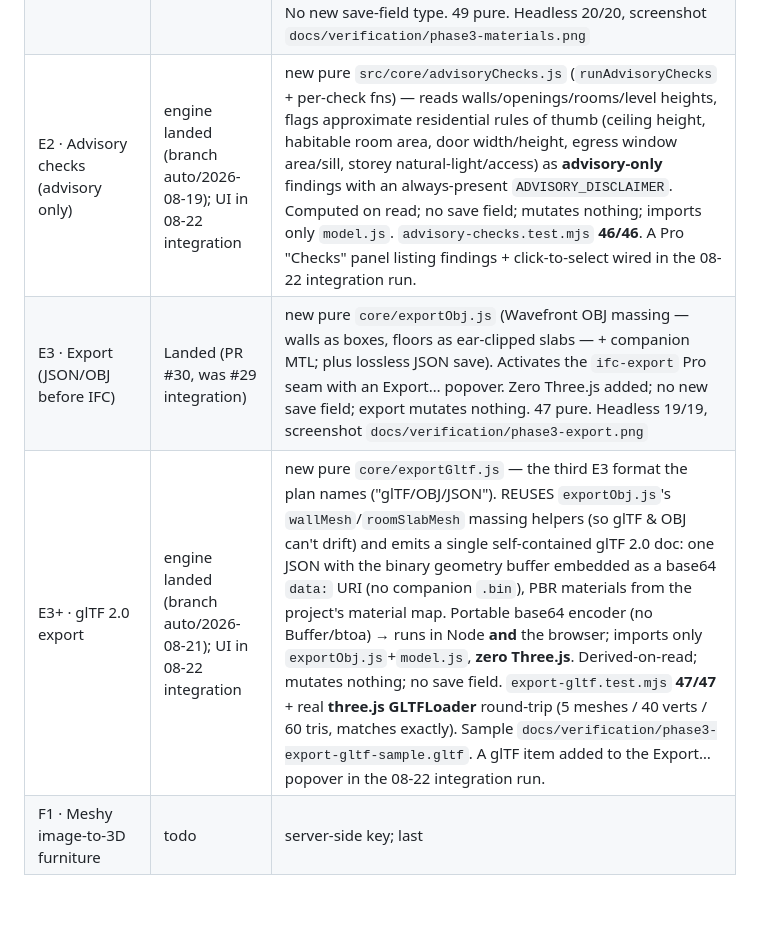
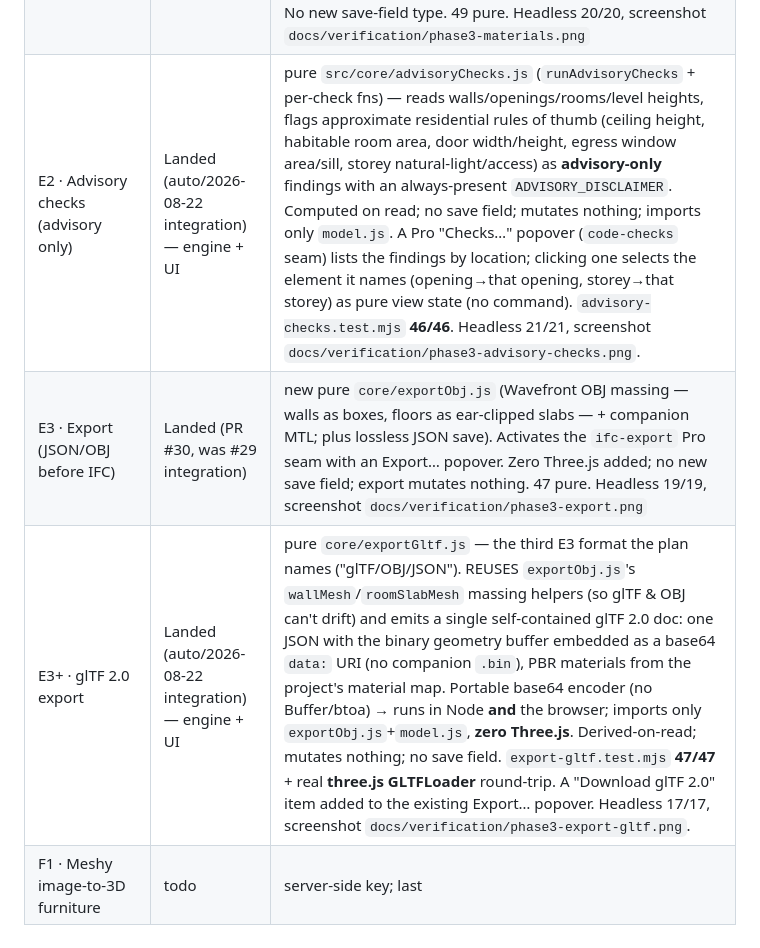
Before and after one commit to georgeglassnergit/homeDesignApp, a Markdown page: docs/PHASE-3-PLAN.md, the part around the change. Drawn GitHub-style; blank space fills up the shorter version.

Commit message:
docs: 2026-08-22 run log + ledger — E2 checks panel & glTF export landed
Co-Authored-By: Claude Opus 4.8 <noreply@anthropic.com>
Claude-Session: https://claude.ai/code/session_012fRm88EzQmH93czRFbWwD2

```diff
--- a/docs/PHASE-3-PLAN.md
+++ b/docs/PHASE-3-PLAN.md
@@ -155,7 +155,7 @@ The rule that ends the #13/#14/#15 collisions. Before writing any code:
 | D1 · Import a plan (trace underlay) | Landed (PR #30, was #29 integration) | pure `core/underlay.js` (image↔world mapping + `calibrateScale`/`calibrateUnderlay`, anchored rescale); underlay is DISPLAY state, never saved. `app/planCanvas.js` draws it beneath the walls + captures calibration clicks; `main.js` wires the live "Import a plan" tile + "Plan image…" popover. New seam rows `plan-import` (Simple) + `plan-calibrate` (Pro). 38 pure. Headless 21/21, screenshot `docs/verification/phase3-import-plan.png` |
 | D2 · Outsource-drawing UX | todo | disabled tile |
 | E1 · Materials library UI | Landed (PR #30, was #29 integration) | activated `materials-swatch`: `MATERIAL_LIBRARY` (10 finishes) + `materialDef`/`isLibraryMaterial` in `core/model.js`; `setElementMaterial` repoints the element's EXISTING `material` key, registers a finish on first use, byte-lossless LIFO undo; inspector swatch slot for walls/floors; Simple-tier. No new save-field type. 49 pure. Headless 20/20, screenshot `docs/verification/phase3-materials.png` |
-| E2 · Advisory checks (advisory only) | engine landed (branch auto/2026-08-19); UI in 08-22 integration | new pure `src/core/advisoryChecks.js` (`runAdvisoryChecks` + per-check fns) — reads walls/openings/rooms/level heights, flags approximate residential rules of thumb (ceiling height, habitable room area, door width/height, egress window area/sill, storey natural-light/access) as **advisory-only** findings with an always-present `ADVISORY_DISCLAIMER`. Computed on read; no save field; mutates nothing; imports only `model.js`. `advisory-checks.test.mjs` **46/46**. A Pro "Checks" panel listing findings + click-to-select wired in the 08-22 integration run. |
+| E2 · Advisory checks (advisory only) | Landed (auto/2026-08-22 integration) — engine + UI | pure `src/core/advisoryChecks.js` (`runAdvisoryChecks` + per-check fns) — reads walls/openings/rooms/level heights, flags approximate residential rules of thumb (ceiling height, habitable room area, door width/height, egress window area/sill, storey natural-light/access) as **advisory-only** findings with an always-present `ADVISORY_DISCLAIMER`. Computed on read; no save field; mutates nothing; imports only `model.js`. A Pro "Checks…" popover (`code-checks` seam) lists the findings by location; clicking one selects the element it names (opening→that opening, storey→that storey) as pure view state (no command). `advisory-checks.test.mjs` **46/46**. Headless 21/21, screenshot `docs/verification/phase3-advisory-checks.png`. |
 | E3 · Export (JSON/OBJ before IFC) | Landed (PR #30, was #29 integration) | new pure `core/exportObj.js` (Wavefront OBJ massing — walls as boxes, floors as ear-clipped slabs — + companion MTL; plus lossless JSON save). Activates the `ifc-export` Pro seam with an Export… popover. Zero Three.js added; no new save field; export mutates nothing. 47 pure. Headless 19/19, screenshot `docs/verification/phase3-export.png` |
-| E3+ · glTF 2.0 export | engine landed (branch auto/2026-08-21); UI in 08-22 integration | new pure `core/exportGltf.js` — the third E3 format the plan names ("glTF/OBJ/JSON"). REUSES `exportObj.js`'s `wallMesh`/`roomSlabMesh` massing helpers (so glTF & OBJ can't drift) and emits a single self-contained glTF 2.0 doc: one JSON with the binary geometry buffer embedded as a base64 `data:` URI (no companion `.bin`), PBR materials from the project's material map. Portable base64 encoder (no Buffer/btoa) → runs in Node **and** the browser; imports only `exportObj.js`+`model.js`, **zero Three.js**. Derived-on-read; mutates nothing; no save field. `export-gltf.test.mjs` **47/47** + real **three.js GLTFLoader** round-trip (5 meshes / 40 verts / 60 tris, matches exactly). Sample `docs/verification/phase3-export-gltf-sample.gltf`. A glTF item added to the Export… popover in the 08-22 integration run. |
+| E3+ · glTF 2.0 export | Landed (auto/2026-08-22 integration) — engine + UI | pure `core/exportGltf.js` — the third E3 format the plan names ("glTF/OBJ/JSON"). REUSES `exportObj.js`'s `wallMesh`/`roomSlabMesh` massing helpers (so glTF & OBJ can't drift) and emits a single self-contained glTF 2.0 doc: one JSON with the binary geometry buffer embedded as a base64 `data:` URI (no companion `.bin`), PBR materials from the project's material map. Portable base64 encoder (no Buffer/btoa) → runs in Node **and** the browser; imports only `exportObj.js`+`model.js`, **zero Three.js**. Derived-on-read; mutates nothing; no save field. `export-gltf.test.mjs` **47/47** + real **three.js GLTFLoader** round-trip. A "Download glTF 2.0" item added to the existing Export… popover. Headless 17/17, screenshot `docs/verification/phase3-export-gltf.png`. |
 | F1 · Meshy image-to-3D furniture | todo | server-side key; last |
```
Also changed, not shown: DEV-LOG.md (+14 -0 lines).
